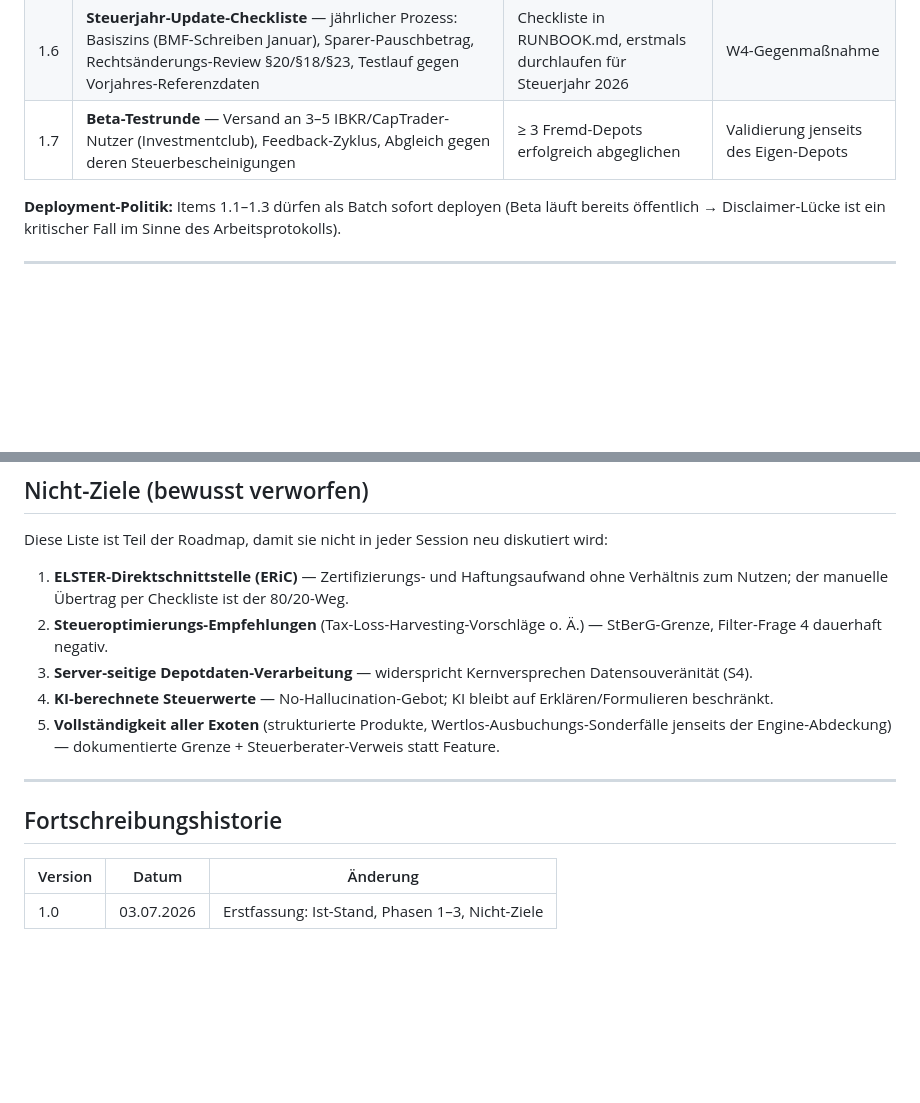
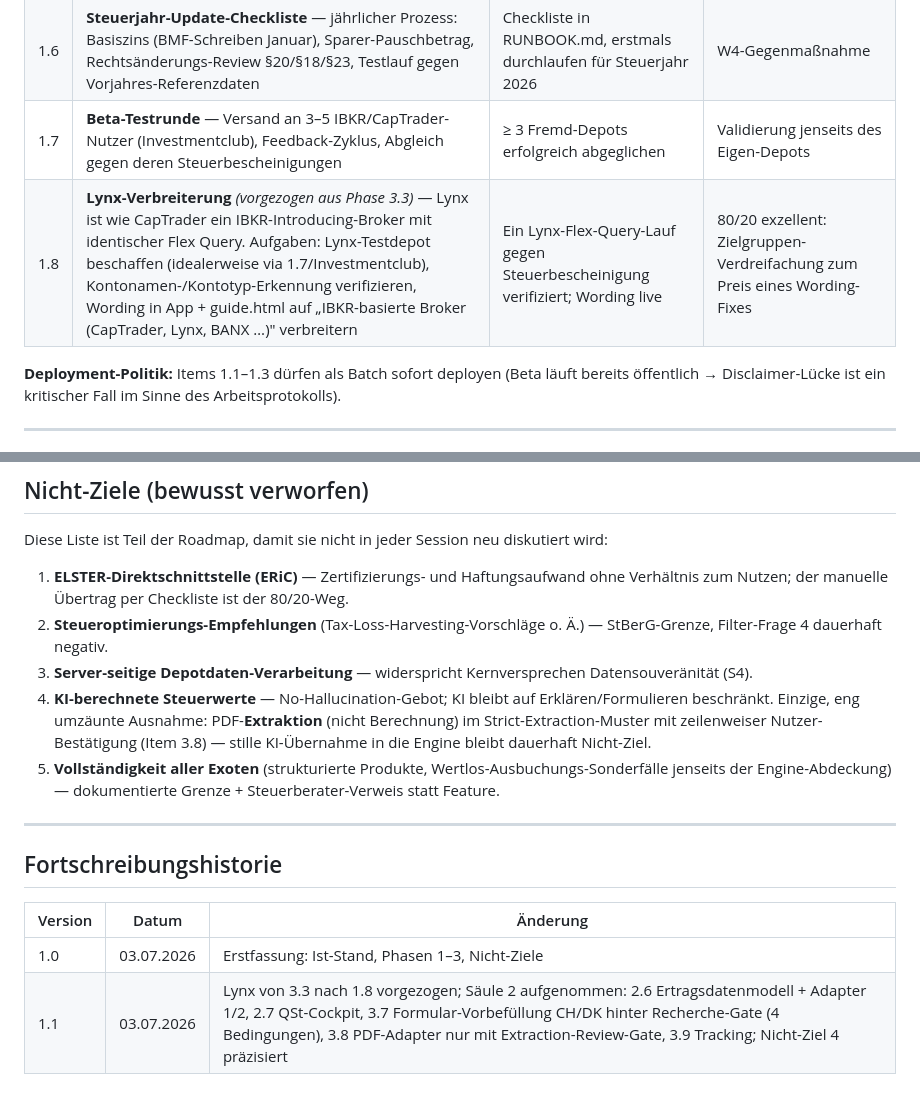
Before and after one commit to ahsub/refundex, a Markdown page: docs/ROADMAP.md, 2 parts joined by grey strips. Drawn GitHub-style; blank space fills up the shorter version.

```diff
--- a/docs/ROADMAP.md
+++ b/docs/ROADMAP.md
@@ -35,6 +35,7 @@
 | 1.5 | **`docs/RUNBOOK.md`** — Bus-Factor-Dokument analog UIQ: Systemlandkarte, Repo-/Deploy-Wege, Steuerjahr-Update-Prozess, Disaster Recovery | Ein technikaffiner Dritter kann das System betreiben | W1-Gegenmaßnahme |
 | 1.6 | **Steuerjahr-Update-Checkliste** — jährlicher Prozess: Basiszins (BMF-Schreiben Januar), Sparer-Pauschbetrag, Rechtsänderungs-Review §20/§18/§23, Testlauf gegen Vorjahres-Referenzdaten | Checkliste in RUNBOOK.md, erstmals durchlaufen für Steuerjahr 2026 | W4-Gegenmaßnahme |
 | 1.7 | **Beta-Testrunde** — Versand an 3–5 IBKR/CapTrader-Nutzer (Investmentclub), Feedback-Zyklus, Abgleich gegen deren Steuerbescheinigungen | ≥ 3 Fremd-Depots erfolgreich abgeglichen | Validierung jenseits des Eigen-Depots |
+| 1.8 | **Lynx-Verbreiterung** *(vorgezogen aus Phase 3.3)* — Lynx ist wie CapTrader ein IBKR-Introducing-Broker mit identischer Flex Query. Aufgaben: Lynx-Testdepot beschaffen (idealerweise via 1.7/Investmentclub), Kontonamen-/Kontotyp-Erkennung verifizieren, Wording in App + guide.html auf „IBKR-basierte Broker (CapTrader, Lynx, BANX …)" verbreitern | Ein Lynx-Flex-Query-Lauf gegen Steuerbescheinigung verifiziert; Wording live | 80/20 exzellent: Zielgruppen-Verdreifachung zum Preis eines Wording-Fixes |
 
 **Deployment-Politik:** Items 1.1–1.3 dürfen als Batch sofort deployen (Beta läuft bereits öffentlich → Disclaimer-Lücke ist ein kritischer Fall im Sinne des Arbeitsprotokolls).
 
@@ -78,7 +84,7 @@ Diese Liste ist Teil der Roadmap, damit sie nicht in jeder Session neu diskutier
 1. **ELSTER-Direktschnittstelle (ERiC)** — Zertifizierungs- und Haftungsaufwand ohne Verhältnis zum Nutzen; der manuelle Übertrag per Checkliste ist der 80/20-Weg.
 2. **Steueroptimierungs-Empfehlungen** (Tax-Loss-Harvesting-Vorschläge o. Ä.) — StBerG-Grenze, Filter-Frage 4 dauerhaft negativ.
 3. **Server-seitige Depotdaten-Verarbeitung** — widerspricht Kernversprechen Datensouveränität (S4).
-4. **KI-berechnete Steuerwerte** — No-Hallucination-Gebot; KI bleibt auf Erklären/Formulieren beschränkt.
+4. **KI-berechnete Steuerwerte** — No-Hallucination-Gebot; KI bleibt auf Erklären/Formulieren beschränkt. Einzige, eng umzäunte Ausnahme: PDF-**Extraktion** (nicht Berechnung) im Strict-Extraction-Muster mit zeilenweiser Nutzer-Bestätigung (Item 3.8) — stille KI-Übernahme in die Engine bleibt dauerhaft Nicht-Ziel.
 5. **Vollständigkeit aller Exoten** (strukturierte Produkte, Wertlos-Ausbuchungs-Sonderfälle jenseits der Engine-Abdeckung) — dokumentierte Grenze + Steuerberater-Verweis statt Feature.
 
 ---
@@ -88,3 +94,4 @@ Diese Liste ist Teil der Roadmap, damit sie nicht in jeder Session neu diskutier
 | Version | Datum | Änderung |
 |---|---|---|
 | 1.0 | 03.07.2026 | Erstfassung: Ist-Stand, Phasen 1–3, Nicht-Ziele |
+| 1.1 | 03.07.2026 | Lynx von 3.3 nach 1.8 vorgezogen; Säule 2 aufgenommen: 2.6 Ertragsdatenmodell + Adapter 1/2, 2.7 QSt-Cockpit, 3.7 Formular-Vorbefüllung CH/DK hinter Recherche-Gate (4 Bedingungen), 3.8 PDF-Adapter nur mit Extraction-Review-Gate, 3.9 Tracking; Nicht-Ziel 4 präzisiert |
```
Also changed, not shown: other parts of docs/ROADMAP.md (+8 -3 lines).
